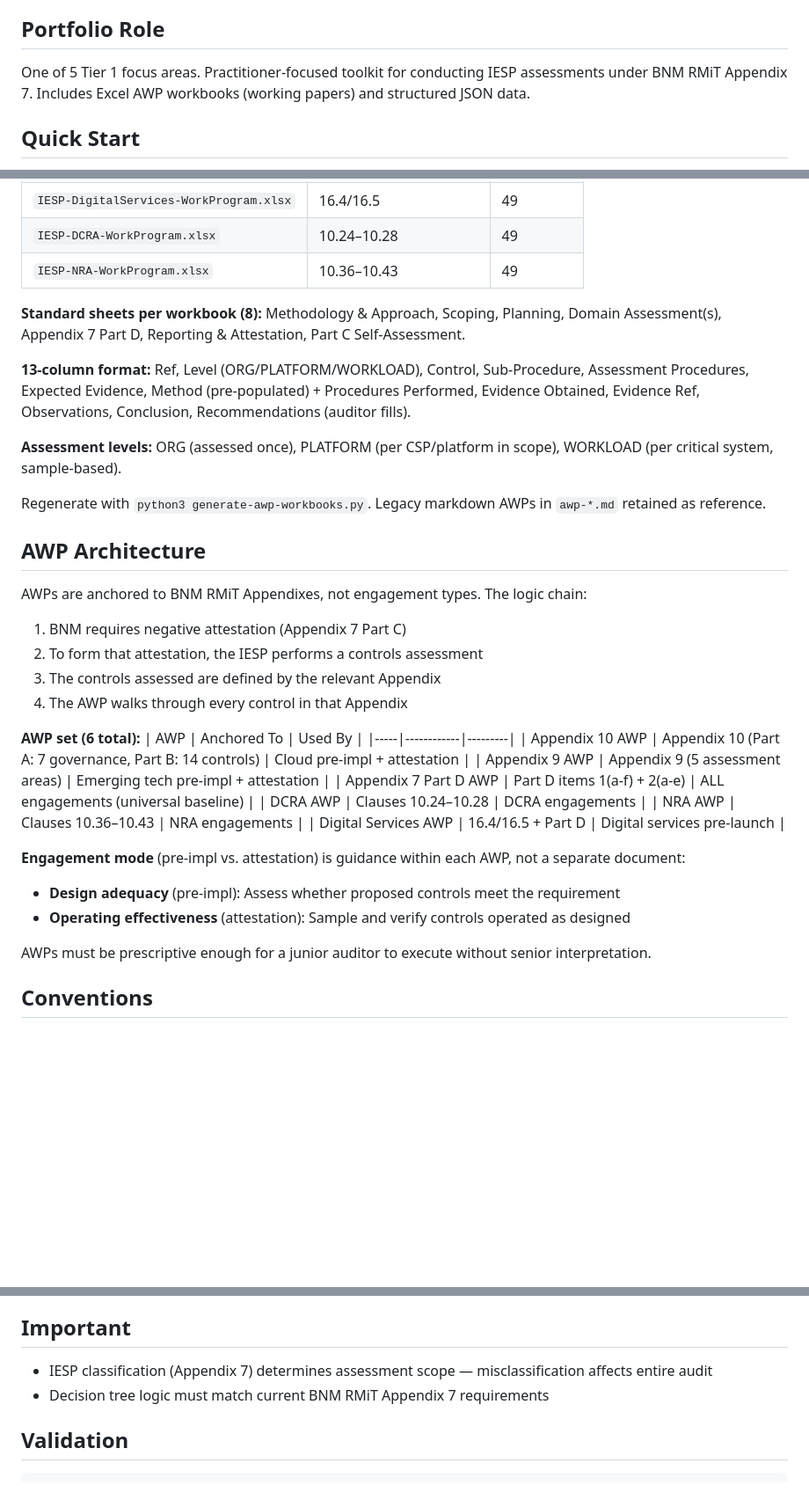
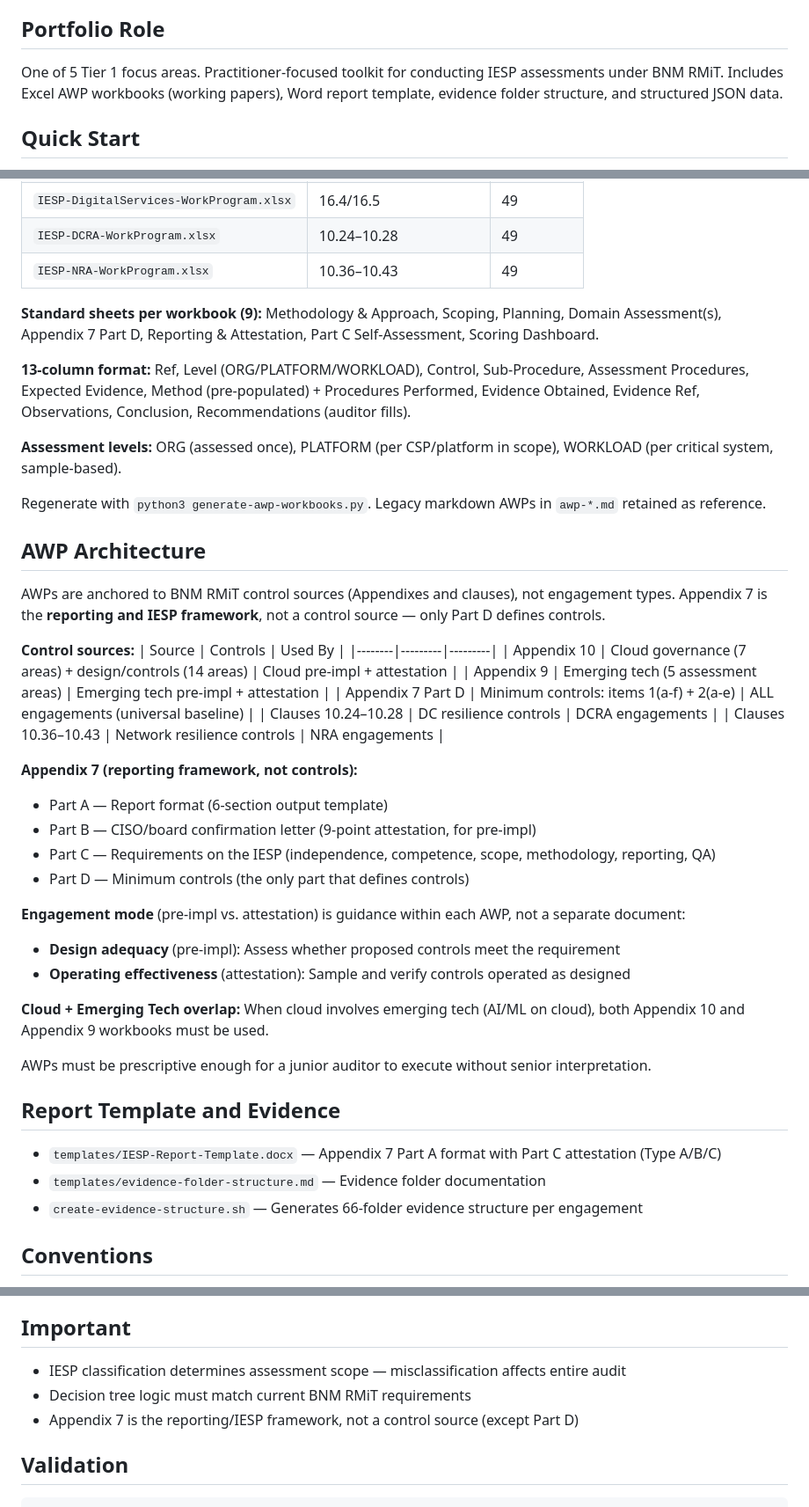
Before and after one commit to dawuds/IESP, a Markdown page: CLAUDE.md, 3 parts joined by grey strips. Shown at 88% size. Drawn GitHub-style; blank space fills up the shorter version.

Commit message:
Standardize documentation: correct Appendix 7 framing, add scoring/evidence refs
- CLAUDE.md: Corrected Appendix 7 as reporting framework (not control
  source), added control sources table, added report template and
  evidence structure references, updated sheet count to 9
- AWP-APPROACH.md: Updated standard sheets to 9 (added Scoring
  Dashboard), noted context rows and sampling methodology in sheet
  descriptions

Co-Authored-By: Claude Opus 4.6 (1M context) <noreply@anthropic.com>

````diff
--- a/CLAUDE.md
+++ b/CLAUDE.md
@@ -6,7 +6,7 @@
 Structured knowledge base and audit work programs for BNM RMiT Independent External Service Provider (IESP) assessments. SPA explorer with JSON data and markdown audit procedures. **Tier 1 Focus Area** in the GRC portfolio.
 
 ## Portfolio Role
-One of 5 Tier 1 focus areas. Practitioner-focused toolkit for conducting IESP assessments under BNM RMiT Appendix 7. Includes Excel AWP workbooks (working papers) and structured JSON data.
+One of 5 Tier 1 focus areas. Practitioner-focused toolkit for conducting IESP assessments under BNM RMiT. Includes Excel AWP workbooks (working papers), Word report template, evidence folder structure, and structured JSON data.
 
 ## Quick Start
 Open `index.html` in a browser. Run `node validate.js` to check data integrity. See `engagements.json` for structured engagement type data.
@@ -32,7 +32,7 @@ Open `index.html` in a browser. Run `node validate.js` to check data integrity.
 | `IESP-DCRA-WorkProgram.xlsx` | 10.24–10.28 | 49 |
 | `IESP-NRA-WorkProgram.xlsx` | 10.36–10.43 | 49 |
 
-**Standard sheets per workbook (8):** Methodology & Approach, Scoping, Planning, Domain Assessment(s), Appendix 7 Part D, Reporting & Attestation, Part C Self-Assessment.
+**Standard sheets per workbook (9):** Methodology & Approach, Scoping, Planning, Domain Assessment(s), Appendix 7 Part D, Reporting & Attestation, Part C Self-Assessment, Scoring Dashboard.
 
 **13-column format:** Ref, Level (ORG/PLATFORM/WORKLOAD), Control, Sub-Procedure, Assessment Procedures, Expected Evidence, Method (pre-populated) + Procedures Performed, Evidence Obtained, Evidence Ref, Observations, Conclusion, Recommendations (auditor fills).
 
@@ -41,28 +41,35 @@ Open `index.html` in a browser. Run `node validate.js` to check data integrity.
 Regenerate with `python3 generate-awp-workbooks.py`. Legacy markdown AWPs in `awp-*.md` retained as reference.
 
 ## AWP Architecture
-AWPs are anchored to BNM RMiT Appendixes, not engagement types. The logic chain:
+AWPs are anchored to BNM RMiT control sources (Appendixes and clauses), not engagement types. Appendix 7 is the **reporting and IESP framework**, not a control source — only Part D defines controls.
 
-1. BNM requires negative attestation (Appendix 7 Part C)
-2. To form that attestation, the IESP performs a controls assessment
-3. The controls assessed are defined by the relevant Appendix
-4. The AWP walks through every control in that Appendix
+**Control sources:**
+| Source | Controls | Used By |
+|--------|---------|---------|
+| Appendix 10 | Cloud governance (7 areas) + design/controls (14 areas) | Cloud pre-impl + attestation |
+| Appendix 9 | Emerging tech (5 assessment areas) | Emerging tech pre-impl + attestation |
+| Appendix 7 Part D | Minimum controls: items 1(a-f) + 2(a-e) | ALL engagements (universal baseline) |
+| Clauses 10.24–10.28 | DC resilience controls | DCRA engagements |
+| Clauses 10.36–10.43 | Network resilience controls | NRA engagements |
 
-**AWP set (6 total):**
-| AWP | Anchored To | Used By |
-|-----|------------|---------|
-| Appendix 10 AWP | Appendix 10 (Part A: 7 governance, Part B: 14 controls) | Cloud pre-impl + attestation |
-| Appendix 9 AWP | Appendix 9 (5 assessment areas) | Emerging tech pre-impl + attestation |
-| Appendix 7 Part D AWP | Part D items 1(a-f) + 2(a-e) | ALL engagements (universal baseline) |
-| DCRA AWP | Clauses 10.24–10.28 | DCRA engagements |
-| NRA AWP | Clauses 10.36–10.43 | NRA engagements |
-| Digital Services AWP | 16.4/16.5 + Part D | Digital services pre-launch |
+**Appendix 7 (reporting framework, not controls):**
+- Part A — Report format (6-section output template)
+- Part B — CISO/board confirmation letter (9-point attestation, for pre-impl)
+- Part C — Requirements on the IESP (independence, competence, scope, methodology, reporting, QA)
+- Part D — Minimum controls (the only part that defines controls)
 
 **Engagement mode** (pre-impl vs. attestation) is guidance within each AWP, not a separate document:
 - **Design adequacy** (pre-impl): Assess whether proposed controls meet the requirement
 - **Operating effectiveness** (attestation): Sample and verify controls operated as designed
 
+**Cloud + Emerging Tech overlap:** When cloud involves emerging tech (AI/ML on cloud), both Appendix 10 and Appendix 9 workbooks must be used.
+
 AWPs must be prescriptive enough for a junior auditor to execute without senior interpretation.
+
+## Report Template and Evidence
+- `templates/IESP-Report-Template.docx` — Appendix 7 Part A format with Part C attestation (Type A/B/C)
+- `templates/evidence-folder-structure.md` — Evidence folder documentation
+- `create-evidence-structure.sh` — Generates 66-folder evidence structure per engagement
 
 ## Conventions
 - Kebab-case slugs for all IDs
@@ -72,8 +79,9 @@ AWPs must be prescriptive enough for a junior auditor to execute without senior
 - Assessment levels: ORG (once per engagement) > PLATFORM (per CSP) > WORKLOAD (per critical system)
 
 ## Important
-- IESP classification (Appendix 7) determines assessment scope — misclassification affects entire audit
-- Decision tree logic must match current BNM RMiT Appendix 7 requirements
+- IESP classification determines assessment scope — misclassification affects entire audit
+- Decision tree logic must match current BNM RMiT requirements
+- Appendix 7 is the reporting/IESP framework, not a control source (except Part D)
 
 ## Validation
 ```bash
````
Also changed, not shown: audit-work-programs/AWP-APPROACH.md (+4 -3 lines).
